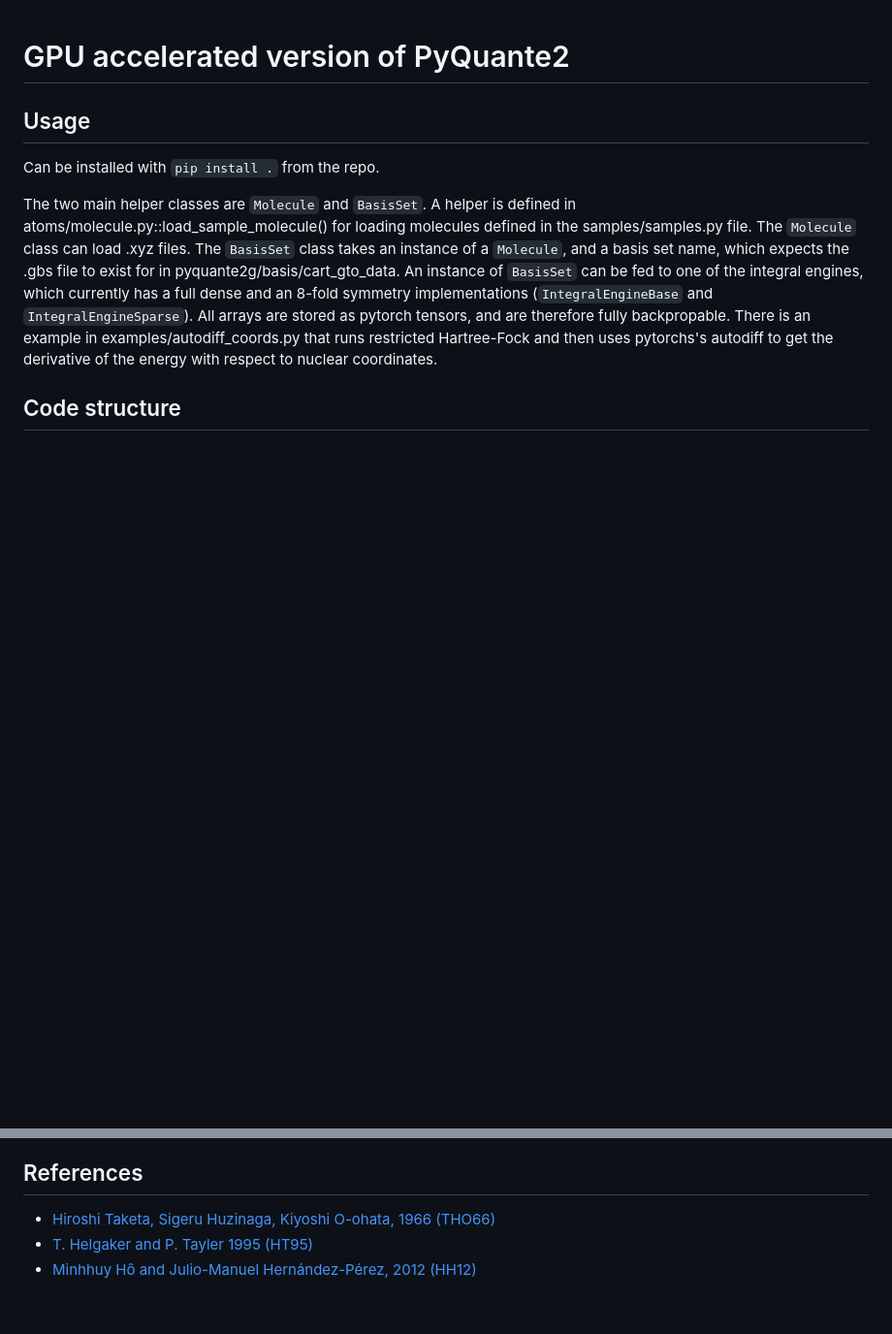
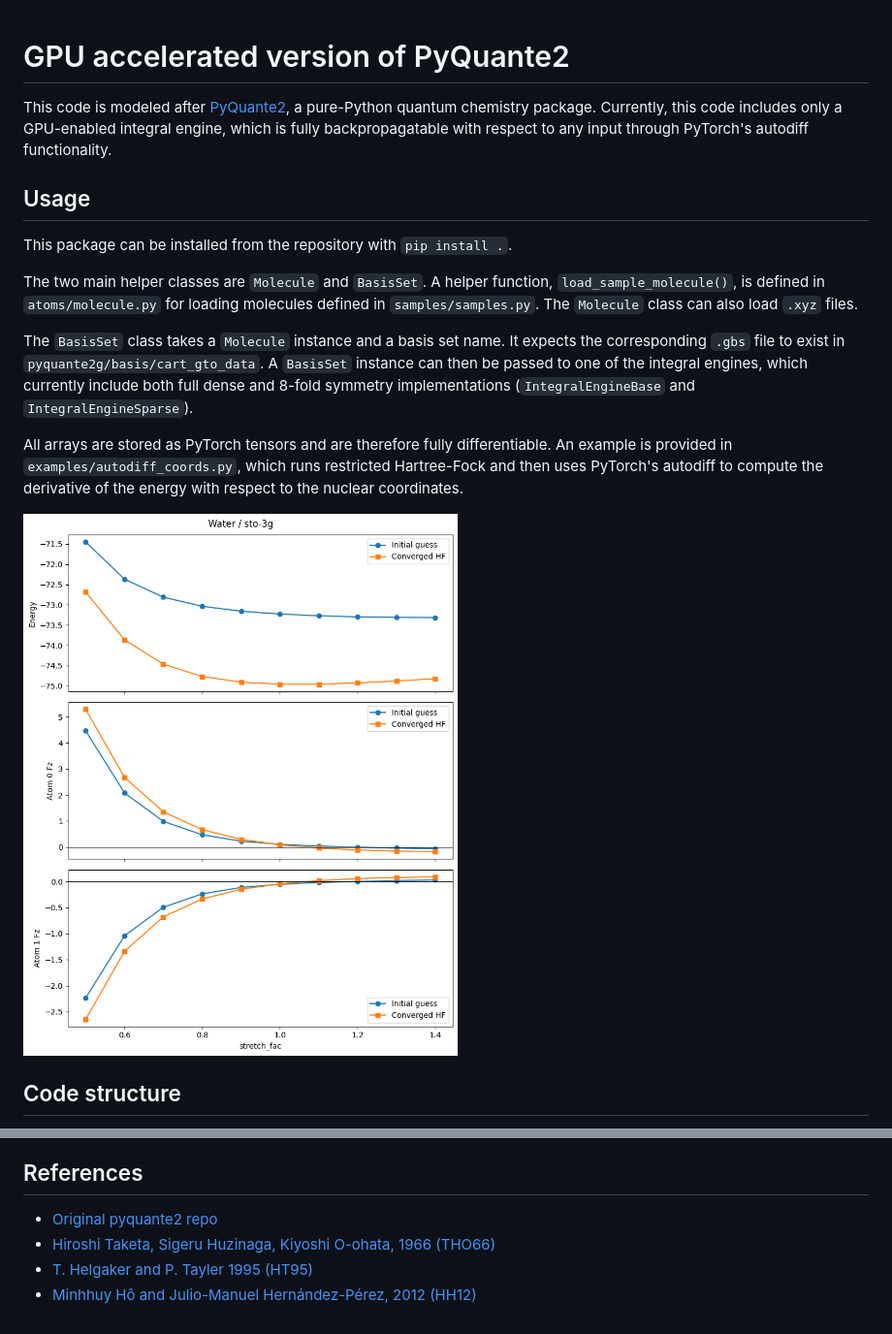
Before and after one commit to mtesseracted/pyquante2g, a Markdown page: README.md, 2 parts joined by grey strips. Shown at 97% size. GitHub-like rendering; pictures changed too: examples/autodiff_coords_scan__Water__sto-3g.png (added); blank space fills up the shorter version.

```diff
--- a/README.md
+++ b/README.md
@@ -1,11 +1,20 @@
 # GPU accelerated version of PyQuante2
+
+This code is modeled after [PyQuante2](https://github.com/rpmuller/pyquante2), a pure-Python quantum chemistry package.
+Currently, this code includes only a GPU-enabled integral engine, which is fully backpropagatable with respect to any input through PyTorch's autodiff functionality.
+
 
 ## Usage
 
-Can be installed with `pip install .` from the repo.
+This package can be installed from the repository with `pip install .`.
 
-The two main helper classes are `Molecule` and `BasisSet`. A helper is defined in atoms/molecule.py::load_sample_molecule() for loading molecules defined in the samples/samples.py file. The `Molecule` class can load .xyz files. The `BasisSet` class takes an instance of a `Molecule`, and a basis set name, which expects the .gbs file to exist for in pyquante2g/basis/cart_gto_data. An instance of `BasisSet` can be fed to one of the integral engines, which currently has a full dense and an 8-fold symmetry implementations (`IntegralEngineBase` and `IntegralEngineSparse`). All arrays are stored as pytorch tensors, and are therefore fully backpropable. There is an example in examples/autodiff_coords.py that runs restricted Hartree-Fock and then uses pytorchs's autodiff to get the derivative of the energy with respect to nuclear coordinates.
+The two main helper classes are `Molecule` and `BasisSet`. A helper function, `load_sample_molecule()`, is defined in `atoms/molecule.py` for loading molecules defined in `samples/samples.py`. The `Molecule` class can also load `.xyz` files.
 
+The `BasisSet` class takes a `Molecule` instance and a basis set name. It expects the corresponding `.gbs` file to exist in `pyquante2g/basis/cart_gto_data`. A `BasisSet` instance can then be passed to one of the integral engines, which currently include both full dense and 8-fold symmetry implementations (`IntegralEngineBase` and `IntegralEngineSparse`).
+
+All arrays are stored as PyTorch tensors and are therefore fully differentiable. An example is provided in `examples/autodiff_coords.py`, which runs restricted Hartree-Fock and then uses PyTorch's autodiff to compute the derivative of the energy with respect to the nuclear coordinates.
+
+<img src="examples/autodiff_coords_scan__Water__sto-3g.png" alt="Autodiff Example, dE/dR" width="500">
 
 ## Code structure
 - arb_math: arbitrary precision math
@@ -34,6 +43,7 @@ The two main helper classes are `Molecule` and `BasisSet`. A helper is defined i
     - nai: nuclear attraction integral
 
 ## References
+- [Original pyquante2 repo](https://github.com/rpmuller/pyquante2)
 - [Hiroshi Taketa, Sigeru Huzinaga, Kiyoshi O-ohata, 1966 (THO66)][tho66]
 - [T. Helgaker and P. Tayler 1995 (HT95)][ht95]
 - [Minhhuy Hô and Julio-Manuel Hernández-Pérez, 2012 (HH12)][hh12]
```
Also changed, not shown: 1 other file.
